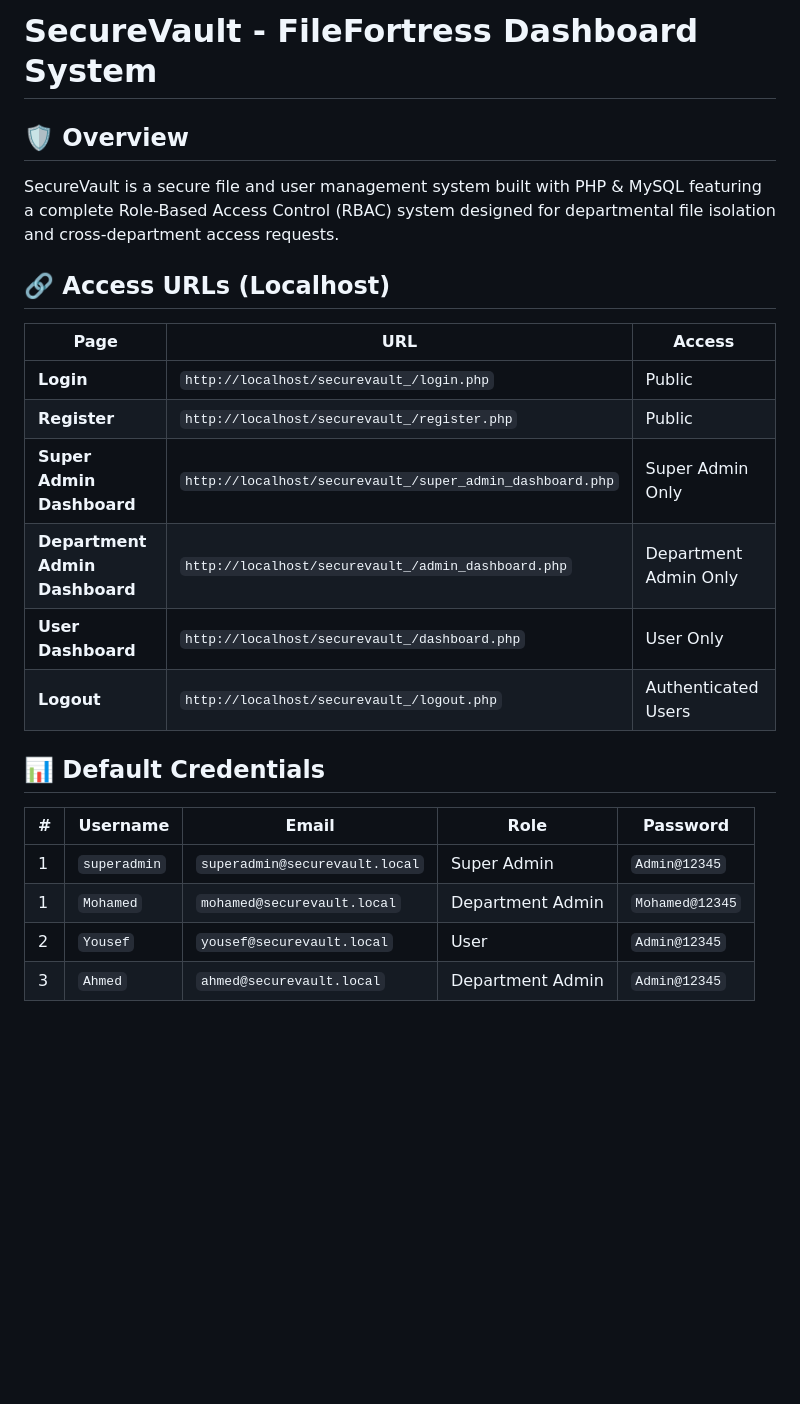
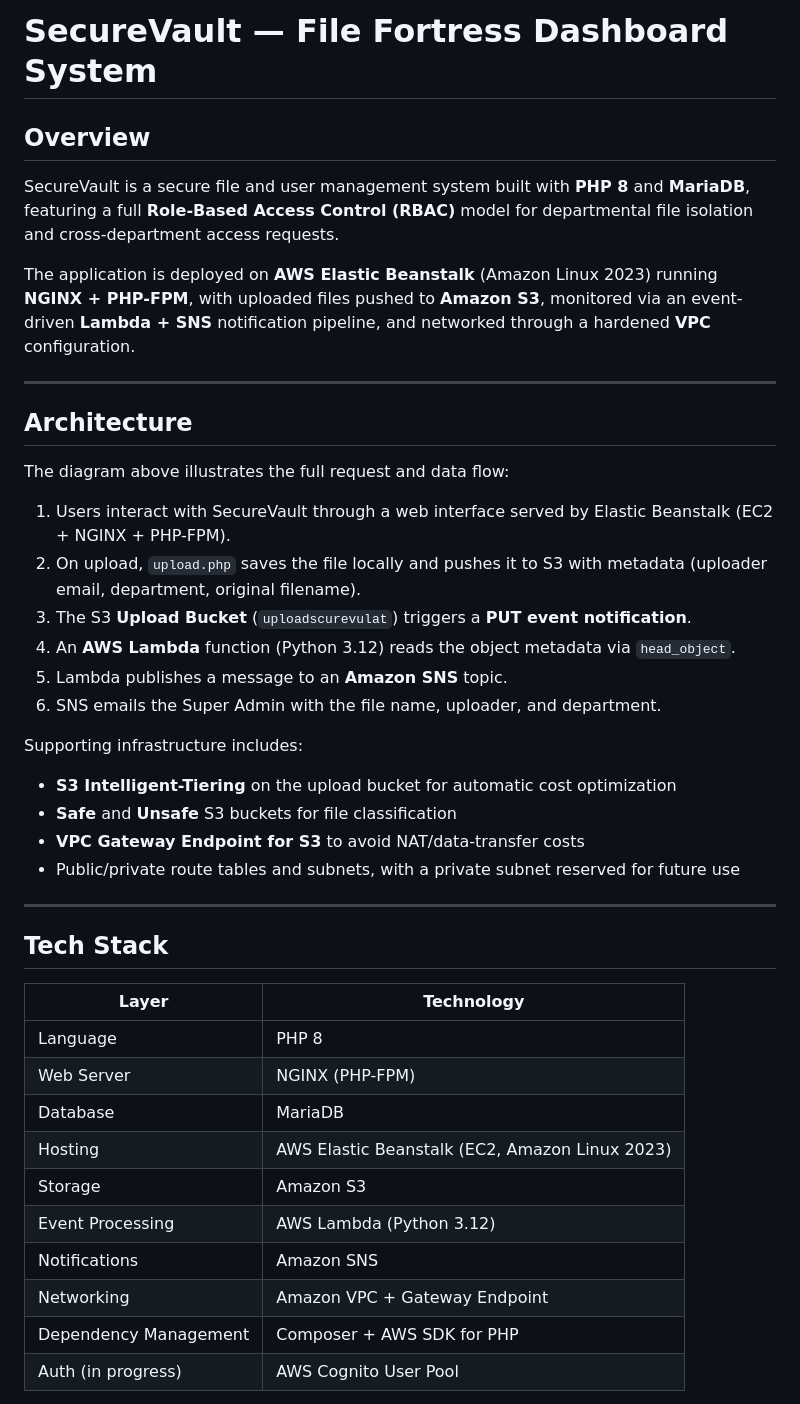
Before and after one commit to Ahmedhamdyabdelkawy/deploy-3tire-webapp-php-on-cloud, a Markdown page: README.md, the part around one of its changes. Drawn GitHub-style; blank space fills up the shorter version.

```diff
--- a/README.md
+++ b/README.md
@@ -2,25 +2,45 @@ Cloud.png
 
-# **SecureVault - FileFortress Dashboard System**
+# SecureVault — File Fortress Dashboard System
 
-## 🛡️ Overview
-SecureVault is a secure file and user management system built with PHP & MySQL featuring a complete Role-Based Access Control (RBAC) system designed for departmental file isolation and cross-department access requests.
+## Overview
 
-## 🔗 Access URLs (Localhost)
+SecureVault is a secure file and user management system built with **PHP 8** and **MariaDB**, featuring a full **Role-Based Access Control (RBAC)** model for departmental file isolation and cross-department access requests.
 
-| **Page**                       | **URL**                                   | **Access**                |
-|----------------------------|-------------------------------------------|---------------------------|
-| **Login**                  | `http://localhost/securevault_/login.php`  | Public                    |
-| **Register**               | `http://localhost/securevault_/register.php`    | Public                    |
-| **Super Admin Dashboard**  | `http://localhost/securevault_/super_admin_dashboard.php` | Super Admin Only        |
-| **Department Admin Dashboard** | `http://localhost/securevault_/admin_dashboard.php` | Department Admin Only     |
-| **User Dashboard**     | `http://localhost/securevault_/dashboard.php`       | User Only                 |
-| **Logout**               | `http://localhost/securevault_/logout.php`          | Authenticated Users       |
+The application is deployed on **AWS Elastic Beanstalk** (Amazon Linux 2023) running **NGINX + PHP-FPM**, with uploaded files pushed to **Amazon S3**, monitored via an event-driven **Lambda + SNS** notification pipeline, and networked through a hardened **VPC** configuration.
 
-## 📊 Default Credentials
+---
 
-| **#** | **Username** | **Email**                     | **Role**        | **Password**   |
-|-------|--------------|-------------------------------|-----------------|----------------|
-| 1     | `superadmin` | `superadmin@securevault.local`  | Super Admin     | `Admin@12345`  |
-| 1     | `Mohamed`    |   `mohamed@securevault.local`  | Department Admin     | `Mohamed@12345`  |
-| 2     | `Yousef`     | `yousef@securevault.local`      | User            | `Admin@12345`  |
-| 3     | `Ahmed`      | `ahmed@securevault.local`       | Department Admin| `Admin@12345`  |
+## Architecture
+
+The diagram above illustrates the full request and data flow:
+
+1. Users interact with SecureVault through a web interface served by Elastic Beanstalk (EC2 + NGINX + PHP-FPM).
+2. On upload, `upload.php` saves the file locally and pushes it to S3 with metadata (uploader email, department, original filename).
+3. The S3 **Upload Bucket** (`uploadscurevulat`) triggers a **PUT event notification**.
+4. An **AWS Lambda** function (Python 3.12) reads the object metadata via `head_object`.
+5. Lambda publishes a message to an **Amazon SNS** topic.
+6. SNS emails the Super Admin with the file name, uploader, and department.
+
+Supporting infrastructure includes:
+- **S3 Intelligent-Tiering** on the upload bucket for automatic cost optimization
+- **Safe** and **Unsafe** S3 buckets for file classification
+- **VPC Gateway Endpoint for S3** to avoid NAT/data-transfer costs
+- Public/private route tables and subnets, with a private subnet reserved for future use
+
+---
+
+## Tech Stack
+
+| Layer | Technology |
+|---|---|
+| Language | PHP 8 |
+| Web Server | NGINX (PHP-FPM) |
+| Database | MariaDB |
+| Hosting | AWS Elastic Beanstalk (EC2, Amazon Linux 2023) |
+| Storage | Amazon S3 |
+| Event Processing | AWS Lambda (Python 3.12) |
+| Notifications | Amazon SNS |
+| Networking | Amazon VPC + Gateway Endpoint |
+| Dependency Management | Composer + AWS SDK for PHP |
+| Auth (in progress) | AWS Cognito User Pool |
+
```
Also changed, not shown: other parts of README.md (+187 -102 lines).
